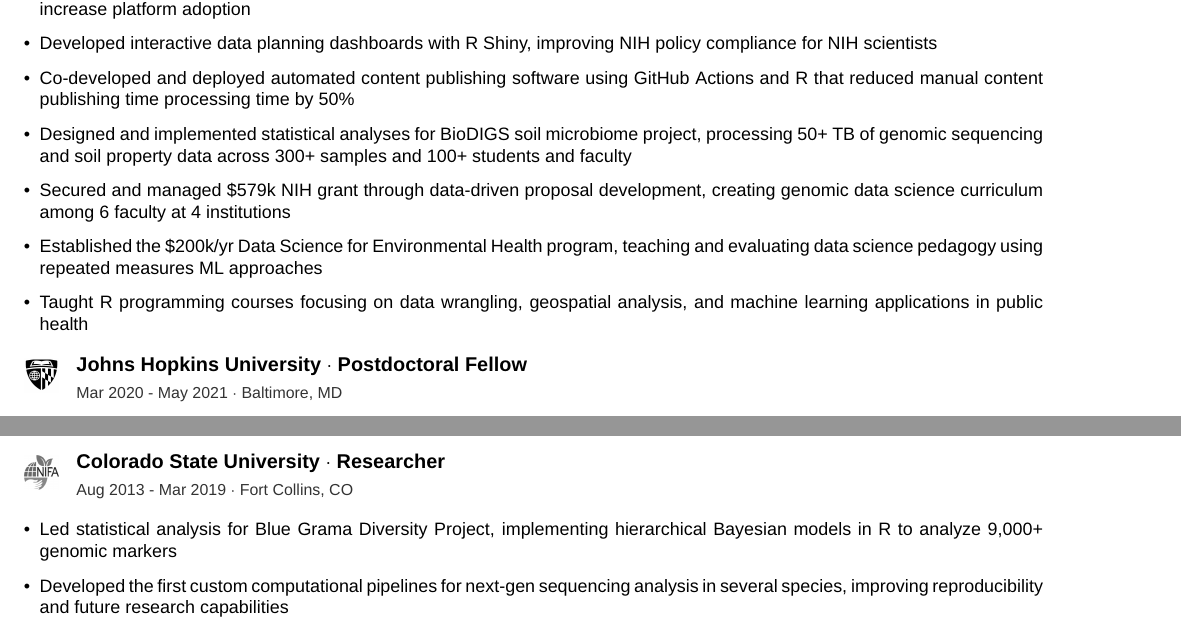
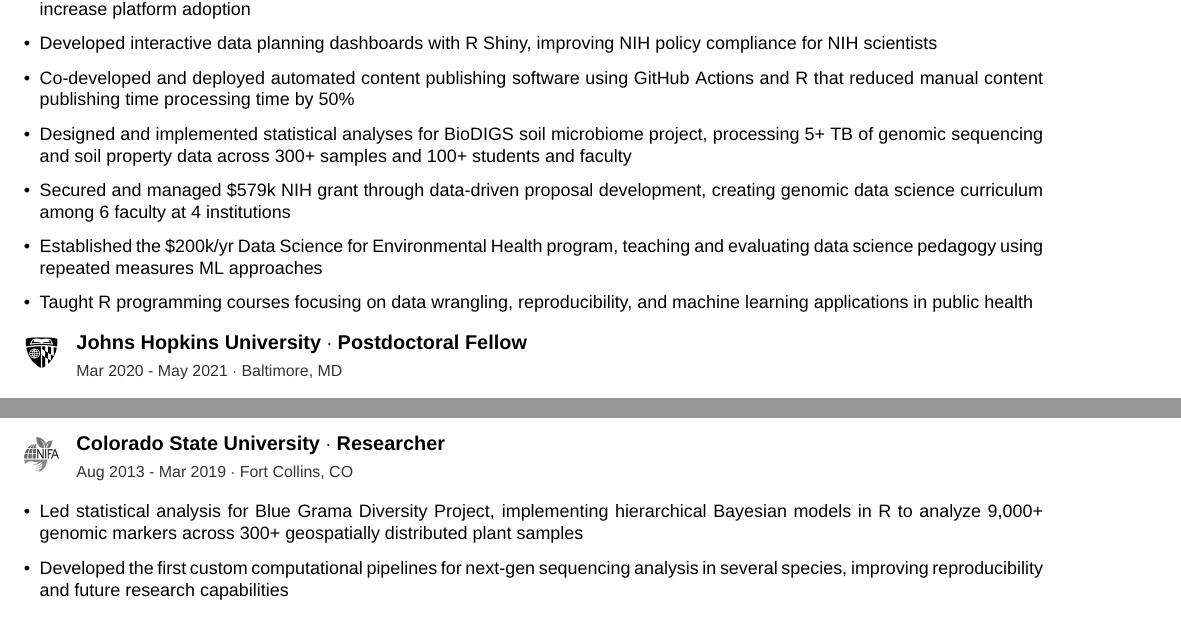
Before and after one commit to avahoffman/CV-and-resumes, a LaTeX CV (ATS_resume/Ava_Hoffman_Resume.tex): two parts of page 1 of 2, joined at a grey line, cut so that both start at the same text. Compiled offline with pdfLaTeX.

Commit message:
updated ATS

```diff
--- a/ATS_resume/Ava_Hoffman_Resume.tex
+++ b/ATS_resume/Ava_Hoffman_Resume.tex
@@ -55,10 +55,10 @@
             \item Led user research for NIH AnVIL Platform through survey design and interview analysis, identifying key feature priorities to increase platform adoption
             \item Developed interactive data planning dashboards with R Shiny, improving NIH policy compliance for NIH scientists
             \item Co-developed and deployed automated content publishing software using GitHub Actions and R that reduced manual content publishing time processing time by 50\%
-            \item Designed and implemented statistical analyses for BioDIGS soil microbiome project, processing 50+ TB of genomic sequencing and soil property data across 300+ samples and 100+ students and faculty
+            \item Designed and implemented statistical analyses for BioDIGS soil microbiome project, processing 5+ TB of genomic sequencing and soil property data across 300+ samples and 100+ students and faculty
             \item Secured and managed \$579k NIH grant through data-driven proposal development, creating genomic data science curriculum among 6 faculty at 4 institutions
             \item Established the \$200k/yr Data Science for Environmental Health program, teaching and evaluating data science pedagogy using repeated measures ML approaches
-            \item Taught R programming courses focusing on data wrangling, geospatial analysis, and machine learning applications in public health
+            \item Taught R programming courses focusing on data wrangling, reproducibility, and machine learning applications in public health
        }{hutch} \\
 
        \itemspace
@@ -83,7 +83,7 @@
 
         \experienceitem{Colorado State University}{Researcher}{Aug 2013 - Mar 2019}{Fort Collins, CO}{
             %\item Led the Blue Grama Diversity Project, implementing hierarchical Bayesian models and analyzing 9,000+ genomic features to understand plant traits from population genetics
-            \item Led statistical analysis for Blue Grama Diversity Project, implementing hierarchical Bayesian models in R to analyze 9,000+ genomic markers
+            \item Led statistical analysis for Blue Grama Diversity Project, implementing hierarchical Bayesian models in R to analyze 9,000+ genomic markers across 300+ geospatially distributed plant samples
             \item Developed the first custom computational pipelines for next-gen sequencing analysis in several species, improving reproducibility and future research capabilities
             \item Created reproducible analysis workflows using R Markdown and version control
         }{nifa} \\
```
Also changed, not shown: ATS_resume/Ava_Hoffman_Resume.pdf, ATS_resume/Ava_Hoffman_Resume.tex (2 more changed lines).
